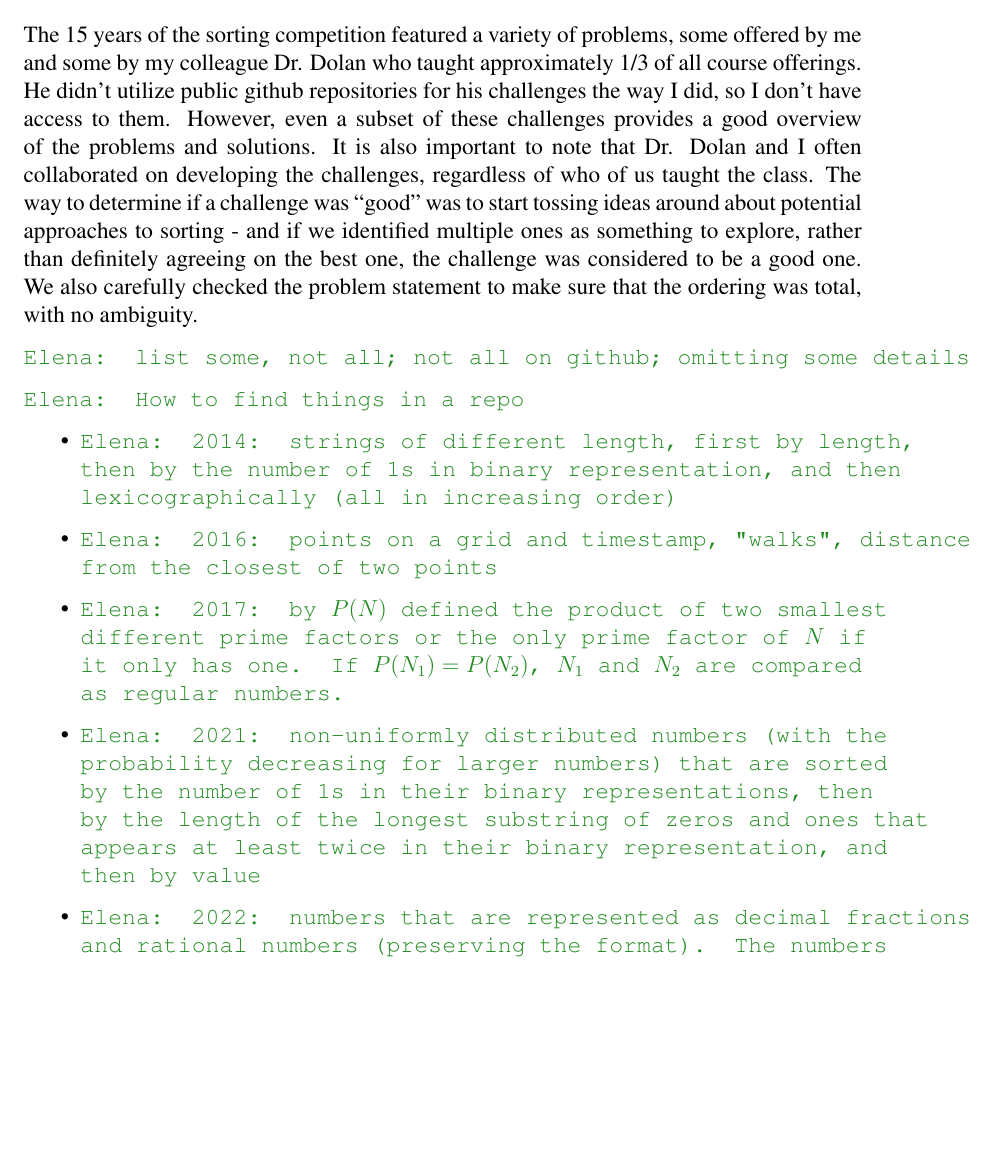
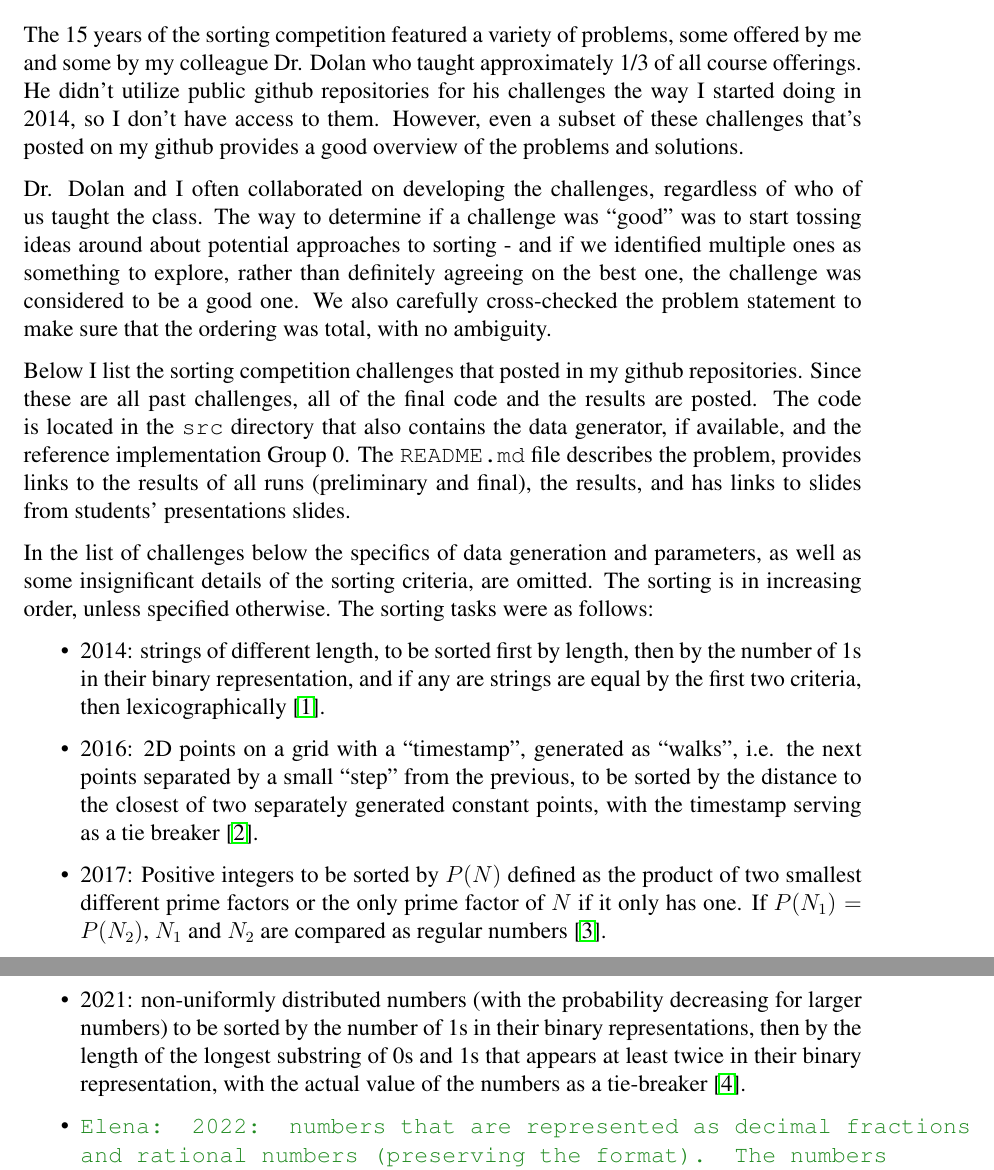
Before and after one commit to elenam/MICS2026SortingCompetitionPaper, a LaTeX document (MICS2026Sorting.tex): part of page 7 of 8 before the commit and two parts of pages 7 and 8 of 9 after it, the two joined at a grey line, cut so that both start at the same text, the shorter picture padded with empty space. Compiled offline with pdfLaTeX.

Commit message:
discussion of past challenges

```diff
--- a/MICS2026Sorting.tex
+++ b/MICS2026Sorting.tex
@@ -222,17 +222,22 @@ As per the rules, they lost their place in the competition, but earned a bit of
 External submissions (see Section~\ref{sec:community}) are also reviewed for correctness due to the extra credit opportunity for a team or a student who find out the issue.
 
 \section{Past challenges and takeaways}\label{sec:past}
-The 15 years of the sorting competition featured a variety of problems, some offered by me and some by my colleague Dr. Dolan who taught approximately 1/3 of all course offerings. He didn't utilize public github repositories for his challenges the way I did, so I don't have access to them. However, even a subset of these challenges provides a good overview of the problems and solutions. It is also important to note that Dr. Dolan and I often collaborated on developing the challenges, regardless of who of us taught the class. The way to determine if a challenge was ``good'' was to start tossing ideas around about potential approaches to sorting - and if we identified multiple ones as something to explore, rather than definitely agreeing on the best one, the challenge was considered to be a good one.
-We also carefully checked the problem statement to make sure that the ordering was total, with no ambiguity.
+The 15 years of the sorting competition featured a variety of problems, some offered by me and some by my colleague Dr. Dolan who taught approximately 1/3 of all course offerings. He didn't utilize public github repositories for his challenges the way I started doing in 2014, so I don't have access to them. However, even a subset of these challenges that's posted on my github provides a good overview of the problems and solutions.
 
-\emcomment{list some, not all; not all on github; omitting some details}
+Dr. Dolan and I often collaborated on developing the challenges, regardless of who of us taught the class. The way to determine if a challenge was ``good'' was to start tossing ideas around about potential approaches to sorting - and if we identified multiple ones as something to explore, rather than definitely agreeing on the best one, the challenge was considered to be a good one.
+We also carefully cross-checked the problem statement to make sure that the ordering was total, with no ambiguity.
 
-\emcomment{How to find things in a repo}
+%\emcomment{list some, not all; not all on github; omitting some details}
+Below I list the sorting competition challenges that posted in my github repositories. Since these are all past challenges, all of the final code and the results are posted. The code is located in the \texttt{src} directory that also contains the data generator, if available, and the reference implementation Group 0.
+The \texttt{README.md} file describes the problem, provides links to the results of all runs (preliminary and final), the results, and has links to slides from students' presentations slides.
+
+In the list of challenges below the specifics of data generation and parameters, as well as some insignificant details of the sorting criteria, are omitted. The sorting is in increasing order, unless specified otherwise. The sorting tasks were as follows:
+%\emcomment{How to find things in a repo}
 \begin{itemize}
-\item \emcomment{2014: strings of different length, first by length, then by the number of 1s in binary representation, and then lexicographically  (all in increasing order)}
-\item \emcomment{2016: points on a grid and timestamp, "walks", distance from the closest of two points}
-\item \emcomment{2017: by $P(N)$ defined the product of two smallest different prime factors or the only prime factor of $N$ if it only has one. If $P(N_1) = P(N_2)$, $N_1$ and  $N_2$ are compared as regular numbers.}
-\item \emcomment{2021: non-uniformly distributed numbers (with the probability decreasing for larger numbers) that are sorted by the number of 1s in their binary representations, then by the length of the longest substring of zeros and ones that appears at least twice in their binary representation, and then by value}
+\item 2014: strings of different length, to be sorted first by length, then by the number of 1s in their binary representation, and if any are strings are equal by the first two criteria, then lexicographically~\cite{sorting2014}.
+\item 2016: 2D points on a grid with a ``timestamp'', generated as ``walks'', i.e. the next points separated by a small ``step'' from the previous, to be sorted by the distance to the closest of two separately generated constant points, with the timestamp serving as a tie breaker~\cite{sorting2016}.
+\item 2017: Positive integers to be sorted by $P(N)$ defined as the product of two smallest different prime factors or the only prime factor of $N$ if it only has one. If $P(N_1) = P(N_2)$, $N_1$ and  $N_2$ are compared as regular numbers~\cite{sorting2017}.
+\item 2021: non-uniformly distributed numbers (with the probability decreasing for larger numbers) to be sorted by the number of 1s in their binary representations, then by the length of the longest substring of 0s and 1s that appears at least twice in their binary representation, with the actual value of the numbers as a tie-breaker~\cite{sorting2021}.
 \item \emcomment{2022: numbers that are represented as decimal fractions and rational numbers (preserving the format). The numbers are compared by value. For the numbers of equal value the decimal representation is considered ``smaller'' than any fraction for positive numbers and ``larger'' for negatives. If two rational fractions have the exact same value then the one with the larger numerator is larger for positive numbers and smaller for negative.}
 \item \emcomment{2023: Fixed length integers (padded with zeros) by the sum of all unique prime factors of the numbers in increasing order. Numbers with the sums being equal are ordered by value in decreasing order.}
 \item \emcomment{2025: Binary strings of the same length are sorted by their distance from a randomly generated ``target'' string. Strings of equal distance are compared by the value of the number they represent.}
```
